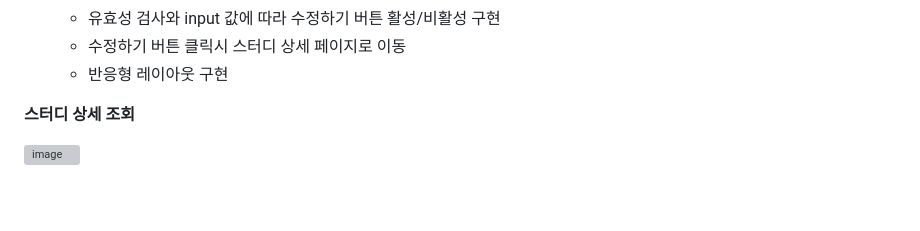
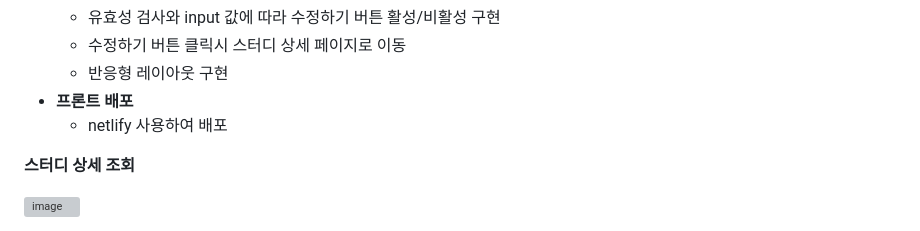
Before and after one commit to juyeongeun/1----2-, a Markdown page: README.md, the part around the change. GitHub-like rendering; blank space fills up the shorter version; grey boxes are pictures that could not be loaded.

```diff
--- a/README.md
+++ b/README.md
@@ -133,6 +133,8 @@
   - 유효성 검사와 input 값에 따라 수정하기 버튼 활성/비활성 구현
   - 수정하기 버튼 클릭시 스터디 상세 페이지로 이동
   - 반응형 레이아웃 구현
+- **프론트 배포**
+  - netlify 사용하여 배포
 
 **스터디 상세 조회**
 
```
